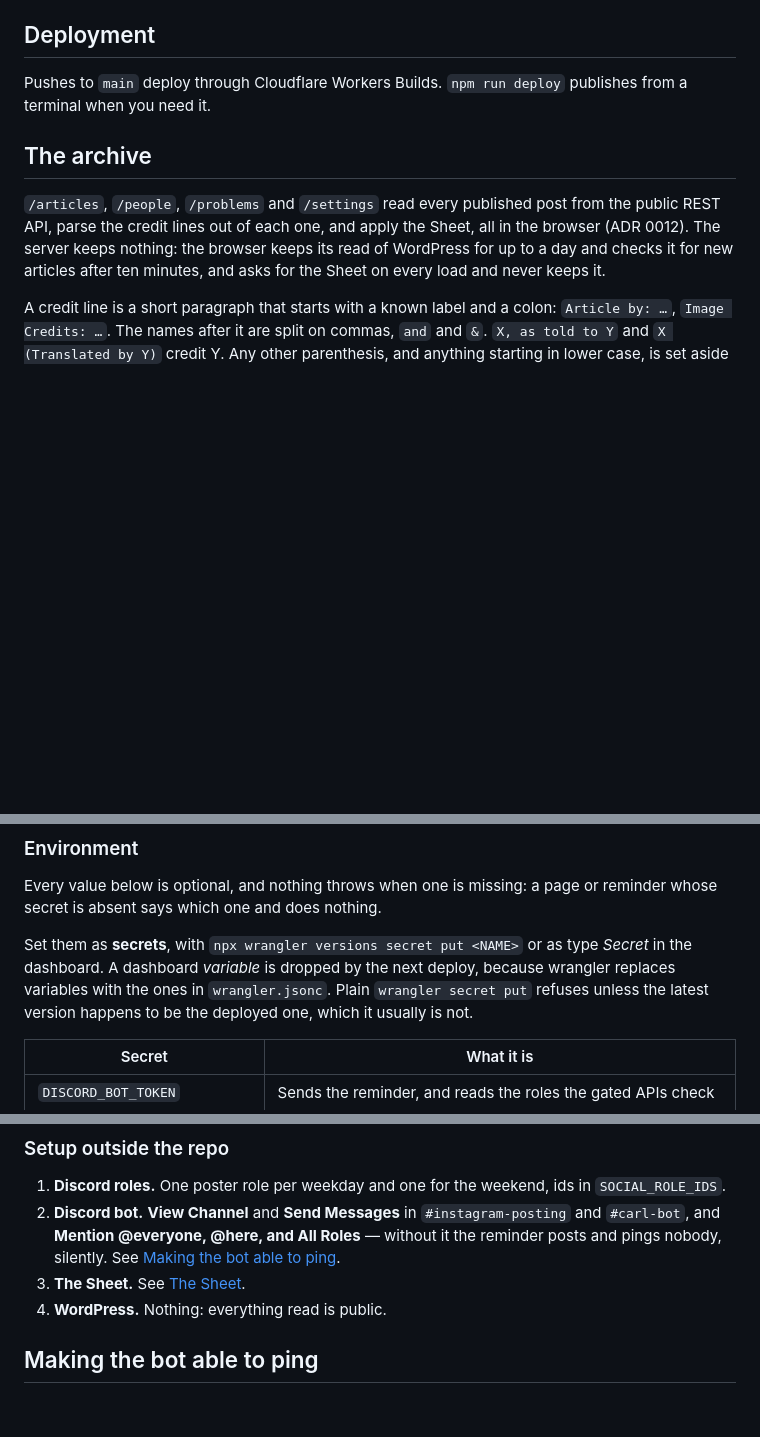
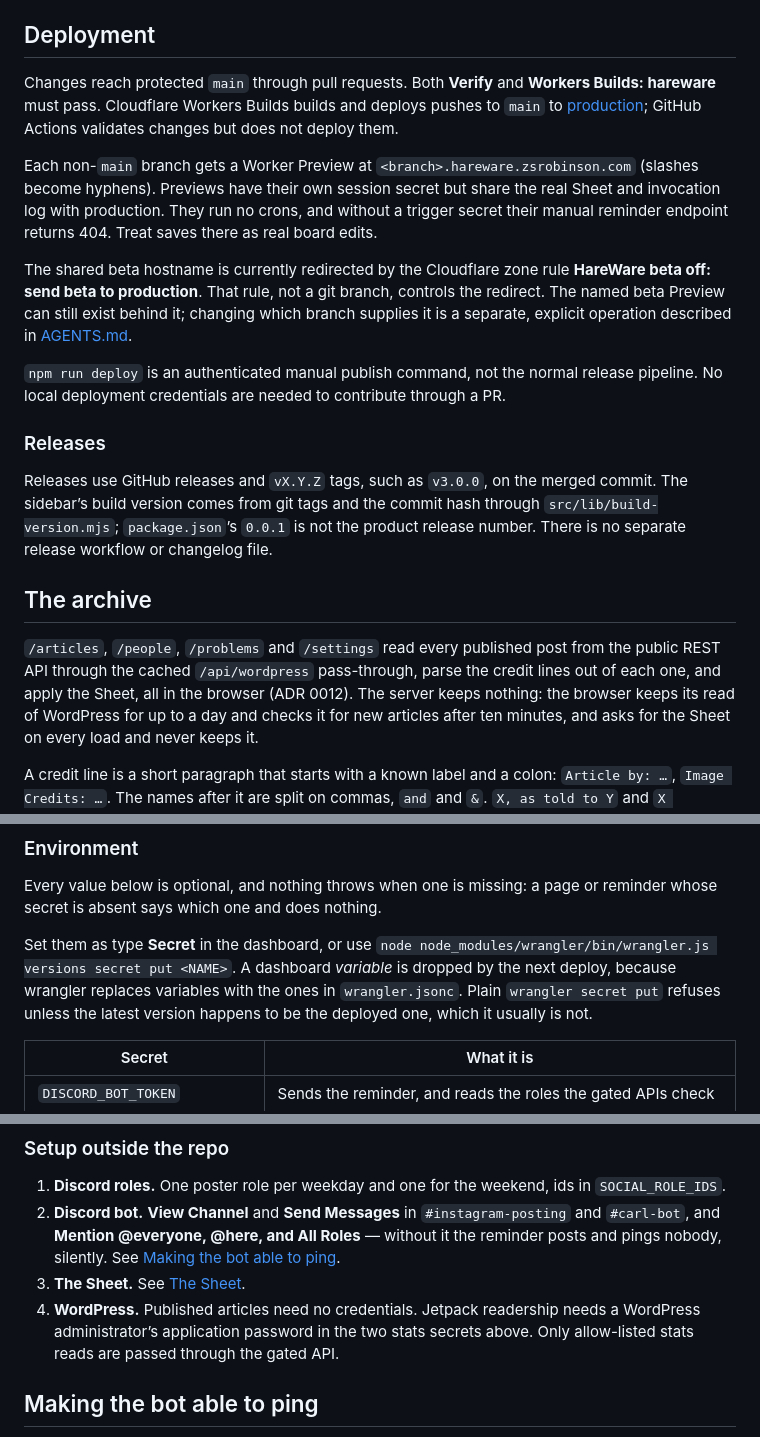
Before and after one commit to zsrobinson/hareware, a Markdown page: README.md, 3 parts joined by grey strips. Rendered like a GitHub page; blank space fills up the shorter version.

```diff
--- a/README.md
+++ b/README.md
@@ -66,14 +114,39 @@ Every variable the code reads belongs in `HareWareEnv` in `src/env.d.ts`
 
 ## Deployment
 
-Pushes to `main` deploy through Cloudflare Workers Builds. `npm run deploy` publishes from
-a terminal when you need it.
+Changes reach protected `main` through pull requests. Both **Verify** and
+**Workers Builds: hareware** must pass. Cloudflare Workers Builds builds and
+deploys pushes to `main` to [production](https://hareware.zsrobinson.com);
+GitHub Actions validates changes but does not deploy them.
+
+Each non-`main` branch gets a Worker Preview at
+`<branch>.hareware.zsrobinson.com` (slashes become hyphens). Previews have their
+own session secret but share the real Sheet and invocation log with production.
+They run no crons, and without a trigger secret their manual reminder endpoint
+returns 404. Treat saves there as real board edits.
+
+The shared beta hostname is currently redirected by the Cloudflare zone rule
+**HareWare beta off: send beta to production**. That rule, not a git branch,
+controls the redirect. The named beta Preview can still exist behind it; changing
+which branch supplies it is a separate, explicit operation described in
+[AGENTS.md](AGENTS.md).
+
+`npm run deploy` is an authenticated manual publish command, not the normal
+release pipeline. No local deployment credentials are needed to contribute
+through a PR.
+
+### Releases
+
+Releases use GitHub releases and `vX.Y.Z` tags, such as `v3.0.0`, on the merged
+commit. The sidebar’s build version comes from git tags and the commit hash
+through `src/lib/build-version.mjs`; `package.json`’s `0.0.1` is not the product
+release number. There is no separate release workflow or changelog file.
 
 ## The archive
 
 `/articles`, `/people`, `/problems` and `/settings` read every published post from
-the public REST API, parse the credit lines out of each one, and apply the
-Sheet, all in the browser (ADR 0012). The server keeps nothing: the browser
+the public REST API through the cached `/api/wordpress` pass-through, parse the
+credit lines out of each one, and apply the Sheet, all in the browser (ADR 0012). The server keeps nothing: the browser
 keeps its read of WordPress for up to a day and checks it for new articles
 after ten minutes, and asks for the Sheet on every load and never keeps it.
 
@@ -144,9 +217,10 @@ dispatches them.
 Every value below is optional, and nothing throws when one is missing: a page
 or reminder whose secret is absent says which one and does nothing.
 
-Set them as **secrets**, with `npx wrangler versions secret put <NAME>` or as
-type _Secret_ in the dashboard. A dashboard _variable_ is dropped by the next
-deploy, because wrangler replaces variables with the ones in `wrangler.jsonc`.
+Set them as type **Secret** in the dashboard, or use
+`node node_modules/wrangler/bin/wrangler.js versions secret put <NAME>`.
+A dashboard _variable_ is dropped by the next deploy, because wrangler replaces
+variables with the ones in `wrangler.jsonc`.
 Plain `wrangler secret put` refuses unless the latest version happens to be the
 deployed one, which it usually is not.
 
@@ -214,7 +288,9 @@ them than a store nobody remembers.
    Roles** — without it the reminder posts and pings nobody, silently. See
    [Making the bot able to ping](#making-the-bot-able-to-ping).
 3. **The Sheet.** See [The Sheet](#the-sheet).
-4. **WordPress.** Nothing: everything read is public.
+4. **WordPress.** Published articles need no credentials. Jetpack readership
+   needs a WordPress administrator’s application password in the two stats
+   secrets above. Only allow-listed stats reads are passed through the gated API.
 
 ## Making the bot able to ping
 
```
Also changed, not shown: other parts of README.md (+59 -11 lines).
